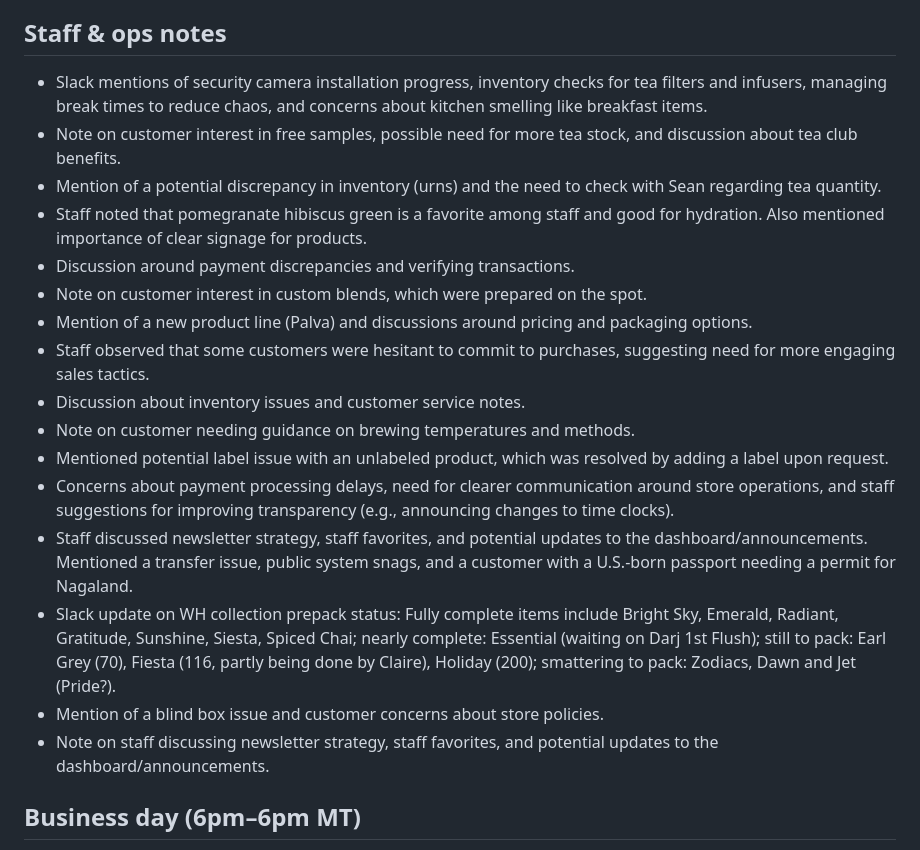
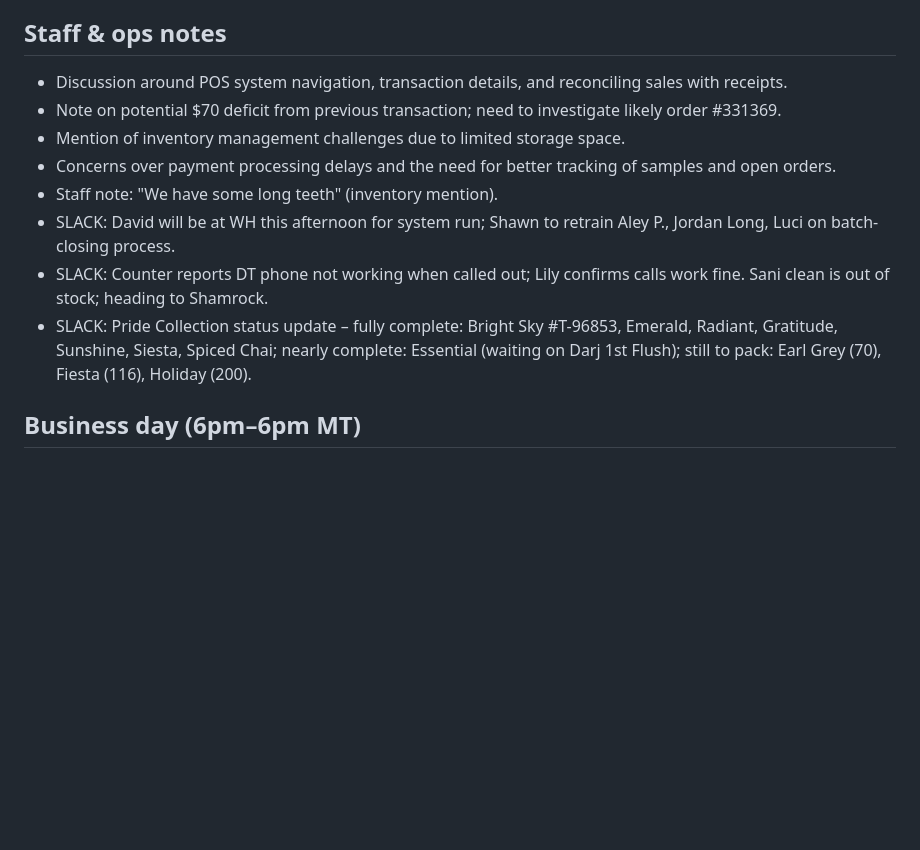
Before and after one commit to JoldiTech/Home-Assistant, a Markdown page: captains_log/2026-07-20.md, the part around one of its changes. Drawn GitHub-style; blank space fills up the shorter version.

```diff
--- a/captains_log/2026-07-20.md
+++ b/captains_log/2026-07-20.md
@@ -27,21 +19,13 @@
 
 ## Staff & ops notes
-- Slack mentions of security camera installation progress, inventory checks for tea filters and infusers, managing break times to reduce chaos, and concerns about kitchen smelling like breakfast items.
-- Note on customer interest in free samples, possible need for more tea stock, and discussion about tea club benefits.
-- Mention of a potential discrepancy in inventory (urns) and the need to check with Sean regarding tea quantity.
-- Staff noted that pomegranate hibiscus green is a favorite among staff and good for hydration. Also mentioned importance of clear signage for products.
-- Discussion around payment discrepancies and verifying transactions.
-- Note on customer interest in custom blends, which were prepared on the spot.
-- Mention of a new product line (Palva) and discussions around pricing and packaging options.
-- Staff observed that some customers were hesitant to commit to purchases, suggesting need for more engaging sales tactics.
-- Discussion about inventory issues and customer service notes.
-- Note on customer needing guidance on brewing temperatures and methods.
-- Mentioned potential label issue with an unlabeled product, which was resolved by adding a label upon request.
-- Concerns about payment processing delays, need for clearer communication around store operations, and staff suggestions for improving transparency (e.g., announcing changes to time clocks).
-- Staff discussed newsletter strategy, staff favorites, and potential updates to the dashboard/announcements. Mentioned a transfer issue, public system snags, and a customer with a U.S.-born passport needing a permit for Nagaland.
-- Slack update on WH collection prepack status: Fully complete items include Bright Sky, Emerald, Radiant, Gratitude, Sunshine, Siesta, Spiced Chai; nearly complete: Essential (waiting on Darj 1st Flush); still to pack: Earl Grey (70), Fiesta (116, partly being done by Claire), Holiday (200); smattering to pack: Zodiacs, Dawn and Jet (Pride?).
-- Mention of a blind box issue and customer concerns about store policies.
-- Note on staff discussing newsletter strategy, staff favorites, and potential updates to the dashboard/announcements.
+- Discussion around POS system navigation, transaction details, and reconciling sales with receipts.
+- Note on potential $70 deficit from previous transaction; need to investigate likely order #331369.
+- Mention of inventory management challenges due to limited storage space.
+- Concerns over payment processing delays and the need for better tracking of samples and open orders.
+- Staff note: "We have some long teeth" (inventory mention).
+- SLACK: David will be at WH this afternoon for system run; Shawn to retrain Aley P., Jordan Long, Luci on batch-closing process.
+- SLACK: Counter reports DT phone not working when called out; Lily confirms calls work fine. Sani clean is out of stock; heading to Shamrock.
+- SLACK: Pride Collection status update – fully complete: Bright Sky #T-96853, Emerald, Radiant, Gratitude, Sunshine, Siesta, Spiced Chai; nearly complete: Essential (waiting on Darj 1st Flush); still to pack: Earl Grey (70), Fiesta (116), Holiday (200).
 
 ## Business day (6pm–6pm MT)
 **Online:** $1,170.90 retail (30 orders) + $159.09 wholesale (1)
```
Also changed, not shown: other parts of captains_log/2026-07-20.md (+11 -19 lines).
